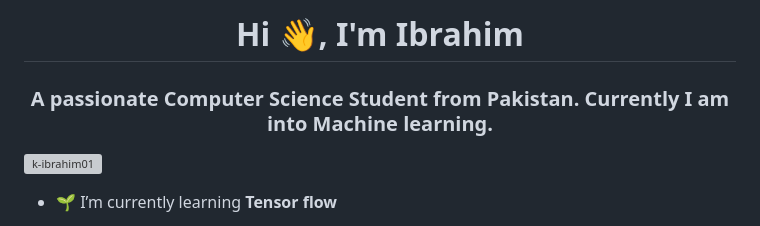
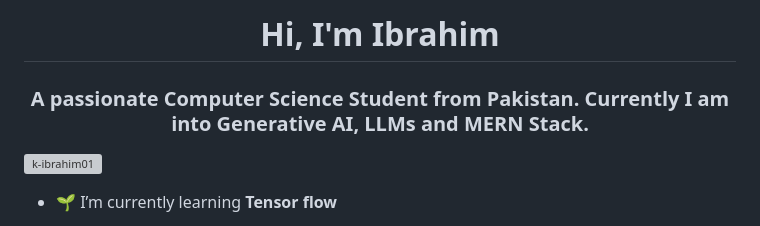
Before and after one commit to K-Ibrahim01/K-Ibrahim01, a Markdown page: README.md, the part around the change. GitHub-like rendering; grey boxes are pictures that could not be loaded.

```diff
--- a/README.md
+++ b/README.md
@@ -1,5 +1,5 @@
-<h1 align="center">Hi 👋, I'm Ibrahim</h1>
-<h3 align="center">A passionate Computer Science Student from Pakistan. Currently I am into Machine learning.</h3>
+<h1 align="center">Hi, I'm Ibrahim</h1>
+<h3 align="center">A passionate Computer Science Student from Pakistan. Currently I am into Generative AI, LLMs and MERN Stack.</h3>
 
 <p align="left"> <img src="https://komarev.com/ghpvc/?username=k-ibrahim01&label=Profile%20views&color=0e75b6&style=flat" alt="k-ibrahim01" /> </p>
 
```
